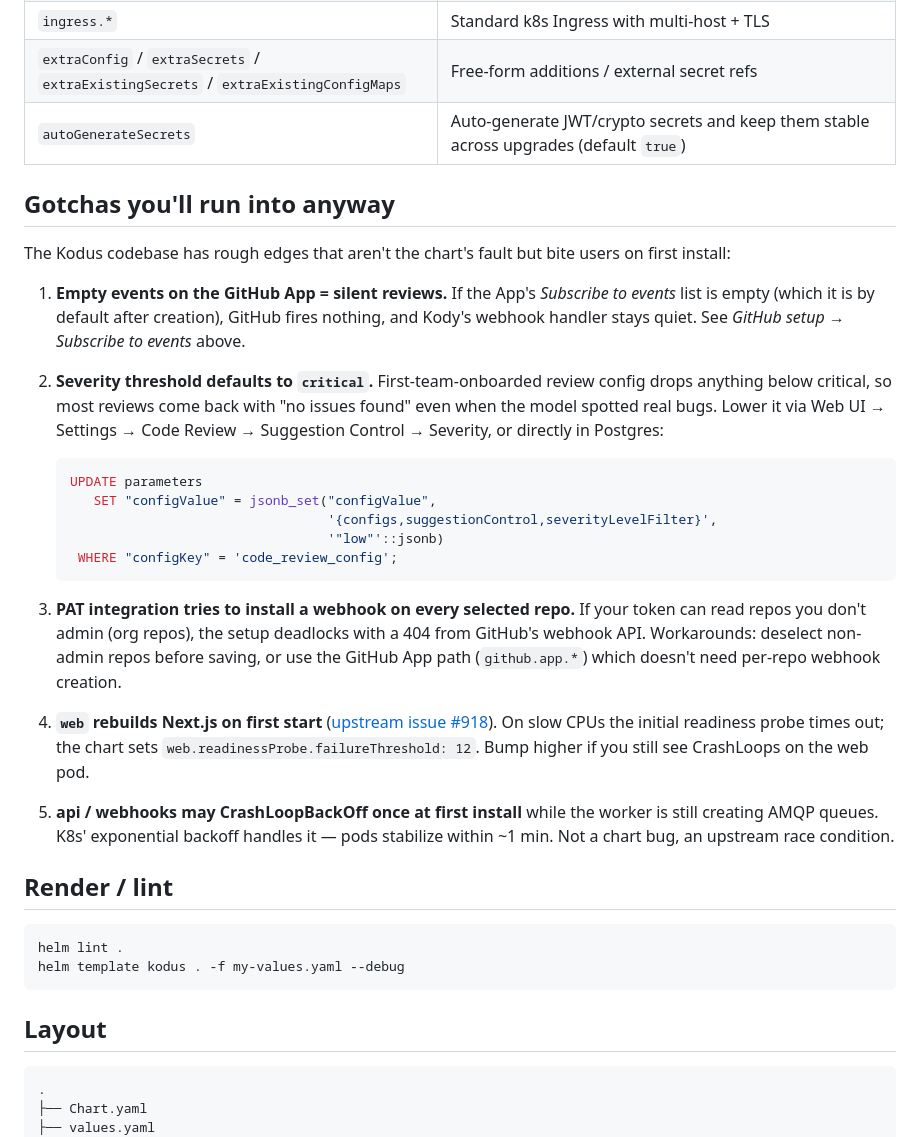
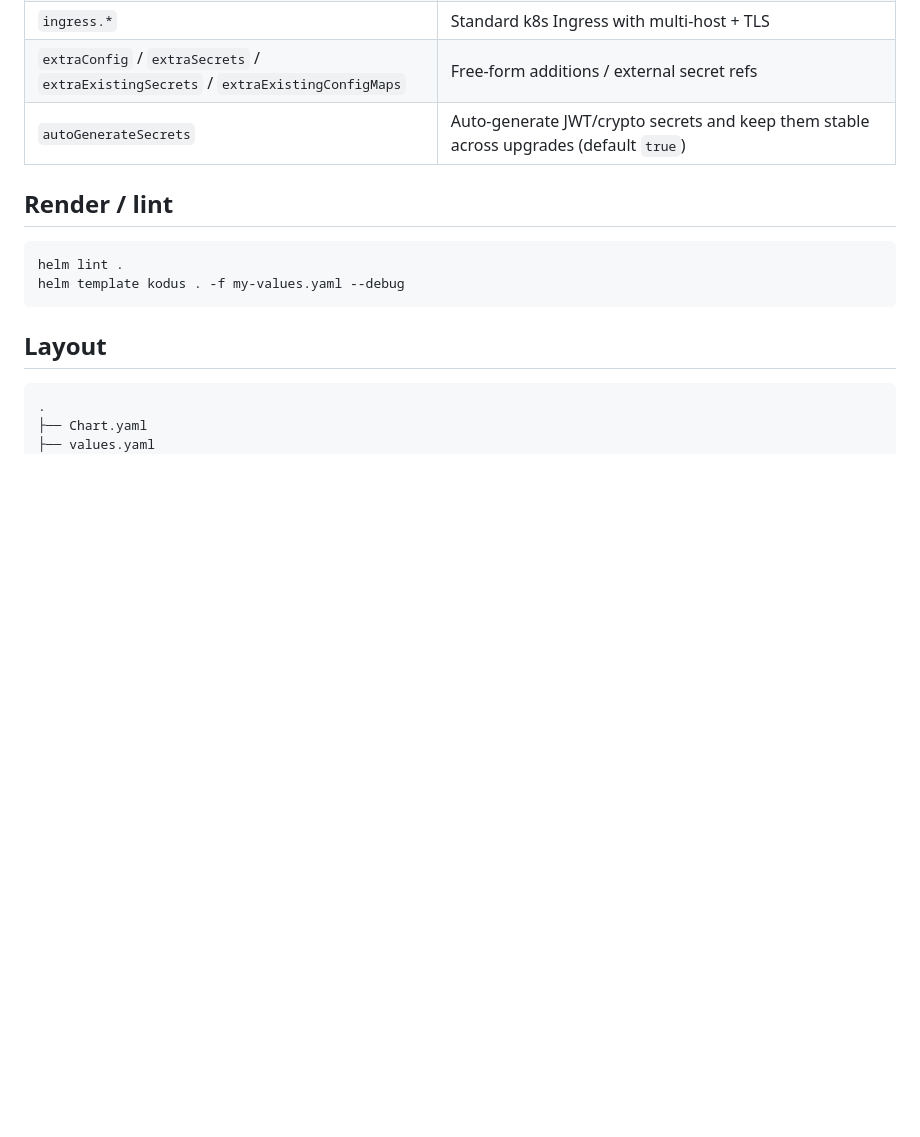
Before and after one commit to ilanmotiei/kodus-helm, a Markdown page: README.md, the part around the change. Rendered like a GitHub page; blank space fills up the shorter version.

Commit message:
Remove 'Gotchas you'll run into anyway' section from README

````diff
--- a/README.md
+++ b/README.md
@@ -228,27 +228,6 @@ See [values.yaml](values.yaml) — heavily commented. Highlights:
 | `extraConfig` / `extraSecrets` / `extraExistingSecrets` / `extraExistingConfigMaps` | Free-form additions / external secret refs |
 | `autoGenerateSecrets` | Auto-generate JWT/crypto secrets and keep them stable across upgrades (default `true`) |
 
-## Gotchas you'll run into anyway
-
-The Kodus codebase has rough edges that aren't the chart's fault but bite users on first install:
-
-1. **Empty events on the GitHub App = silent reviews.** If the App's *Subscribe to events* list is empty (which it is by default after creation), GitHub fires nothing, and Kody's webhook handler stays quiet. See *GitHub setup → Subscribe to events* above.
-
-2. **Severity threshold defaults to `critical`.** First-team-onboarded review config drops anything below critical, so most reviews come back with "no issues found" even when the model spotted real bugs. Lower it via Web UI → Settings → Code Review → Suggestion Control → Severity, or directly in Postgres:
-   ```sql
-   UPDATE parameters
-      SET "configValue" = jsonb_set("configValue",
-                                    '{configs,suggestionControl,severityLevelFilter}',
-                                    '"low"'::jsonb)
-    WHERE "configKey" = 'code_review_config';
-   ```
-
-3. **PAT integration tries to install a webhook on every selected repo.** If your token can read repos you don't admin (org repos), the setup deadlocks with a 404 from GitHub's webhook API. Workarounds: deselect non-admin repos before saving, or use the GitHub App path (`github.app.*`) which doesn't need per-repo webhook creation.
-
-4. **`web` rebuilds Next.js on first start** ([upstream issue #918](https://github.com/kodustech/kodus-ai/issues/918)). On slow CPUs the initial readiness probe times out; the chart sets `web.readinessProbe.failureThreshold: 12`. Bump higher if you still see CrashLoops on the web pod.
-
-5. **api / webhooks may CrashLoopBackOff once at first install** while the worker is still creating AMQP queues. K8s' exponential backoff handles it — pods stabilize within ~1 min. Not a chart bug, an upstream race condition.
-
 ## Render / lint
 
 ```bash
````
